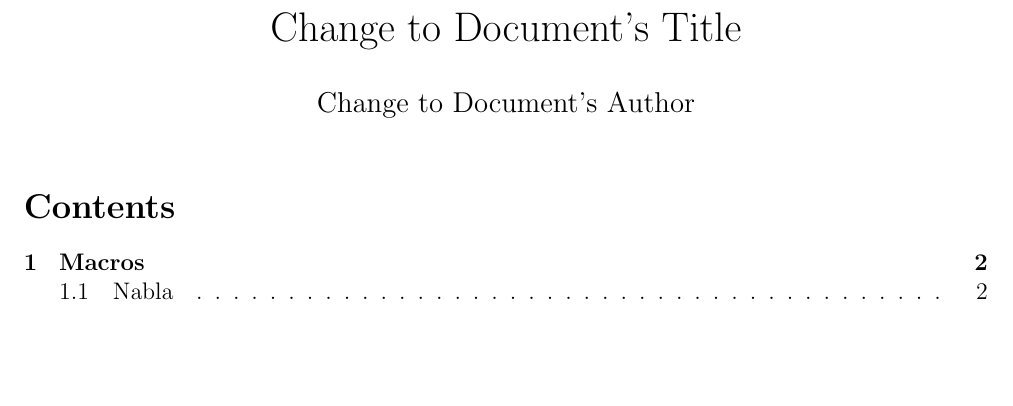
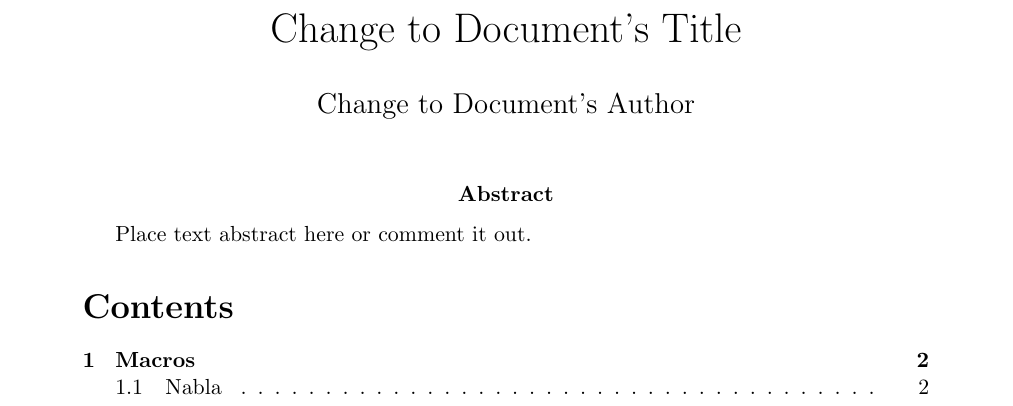
Before and after one commit to nbigaouette/latextemplate, a LaTeX document (latex_template.tex): part of page 1 of 2, cut so that both start at the same text, the shorter picture padded with empty space. Compiled offline with LaTeX, dvips and Ghostscript.

Commit message:
Abstract

```diff
--- a/latex_template.tex
+++ b/latex_template.tex
@@ -103,6 +103,9 @@
 
 
 \maketitle
+
+\abstract{Place text abstract here or comment it out.}
+
 \tableofcontents
 
 \newpage
```
